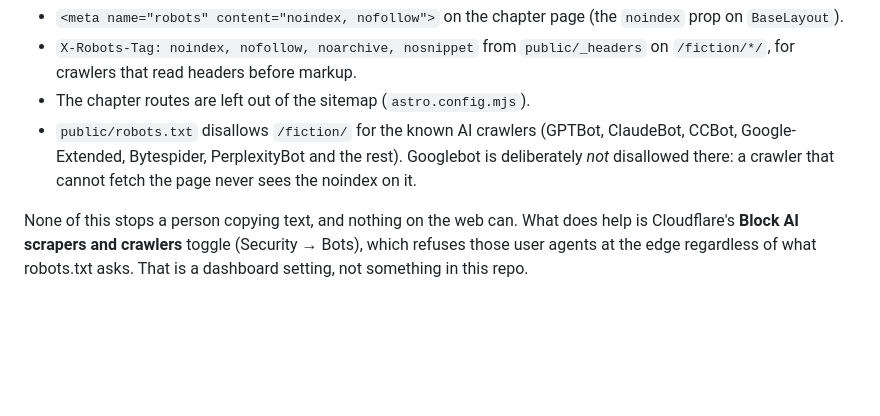
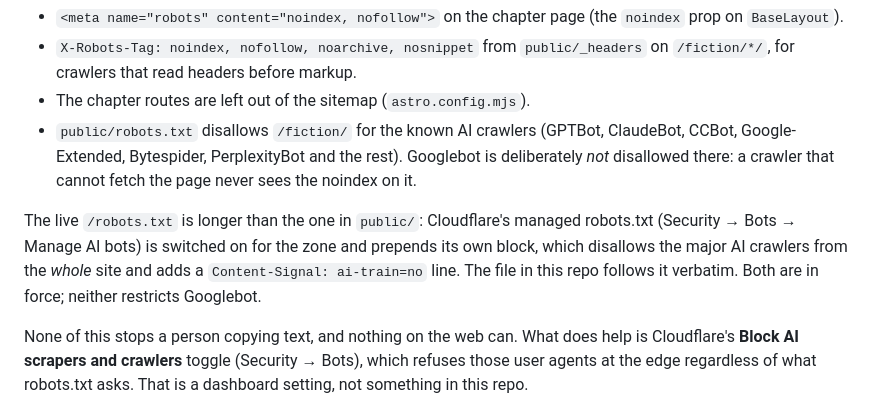
Before and after one commit to yesjapan/GeorgeTrombley.com, a Markdown page: README.md, the part around the change. Drawn GitHub-style; blank space fills up the shorter version.

Commit message:
Note that Cloudflare prepends its managed robots.txt on the live site
Someone comparing the served file with public/robots.txt would otherwise
think the deploy had gone wrong.

Co-Authored-By: Claude Fable 5.1 <noreply@anthropic.com>

```diff
--- a/README.md
+++ b/README.md
@@ -252,6 +252,12 @@ so it is fenced off four ways, each covering a gap in the others:
   Googlebot is deliberately *not* disallowed there: a crawler that cannot fetch
   the page never sees the noindex on it.
 
+The live `/robots.txt` is longer than the one in `public/`: Cloudflare's
+managed robots.txt (Security → Bots → Manage AI bots) is switched on for the
+zone and prepends its own block, which disallows the major AI crawlers from
+the *whole* site and adds a `Content-Signal: ai-train=no` line. The file in
+this repo follows it verbatim. Both are in force; neither restricts Googlebot.
+
 None of this stops a person copying text, and nothing on the web can. What
 does help is Cloudflare's **Block AI scrapers and crawlers** toggle (Security →
 Bots), which refuses those user agents at the edge regardless of what
```
